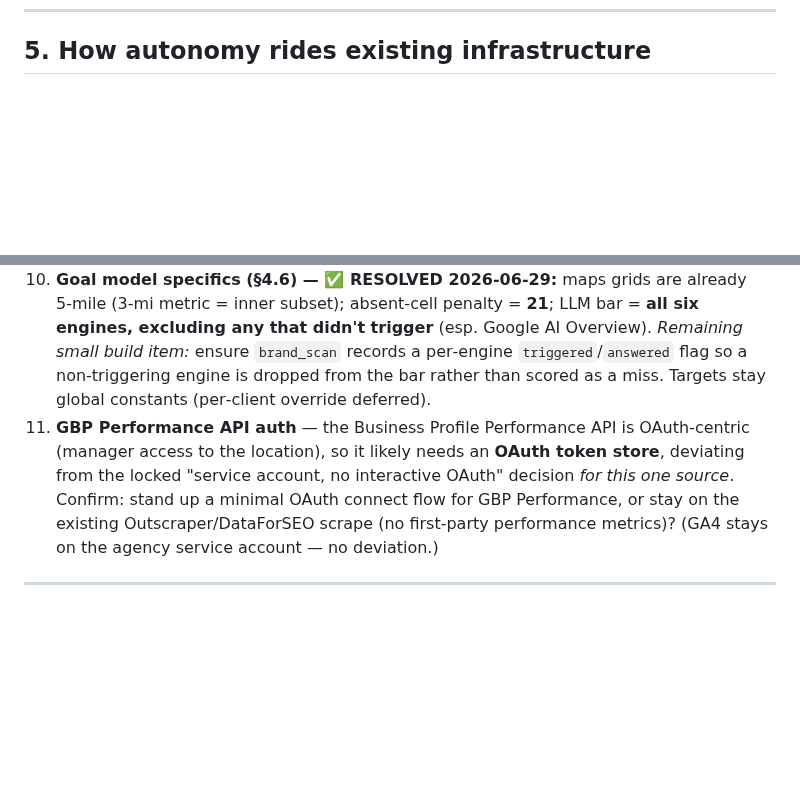
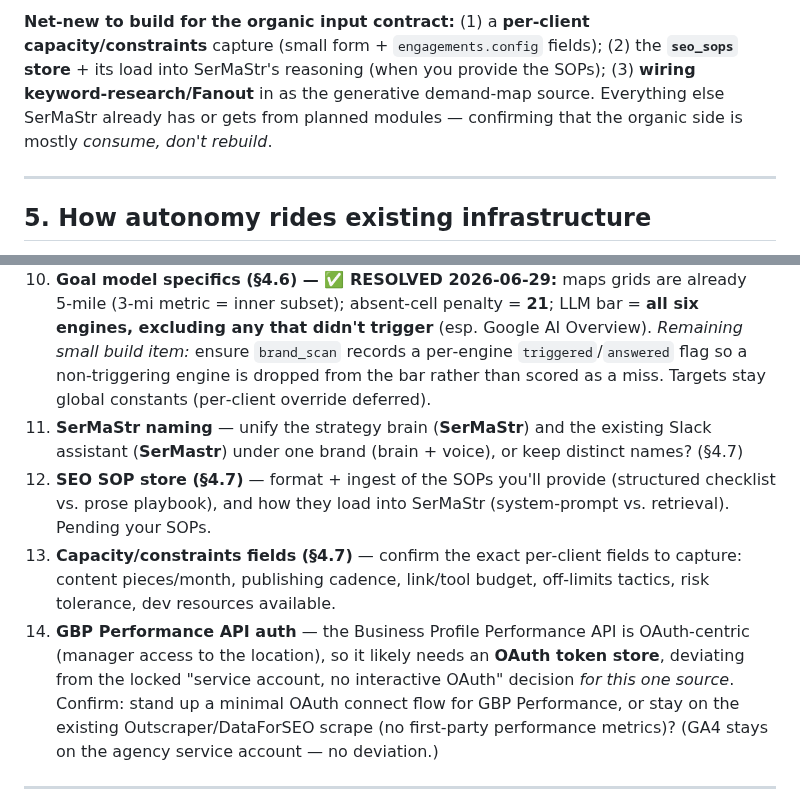
Before and after one commit to kssabraw/ar-tools, a Markdown page: docs/managed-engagement-and-strategy-engine-design-v1_0.md, 2 parts joined by grey strips. Drawn GitHub-style; blank space fills up the shorter version.

```diff
--- a/docs/managed-engagement-and-strategy-engine-design-v1_0.md
+++ b/docs/managed-engagement-and-strategy-engine-design-v1_0.md
@@ -285,3 +303,7 @@ Each keyword rolls up to a per‑module **attainment state** (`met` / `close` /
+**Net‑new to build for the organic input contract:** (1) a **per‑client capacity/constraints** capture (small form + `engagements.config` fields); (2) the **`seo_sops` store** + its load into SerMaStr's reasoning (when you provide the SOPs); (3) **wiring keyword‑research/Fanout** in as the generative demand‑map source. Everything else SerMaStr already has or gets from planned modules — confirming that the organic side is mostly *consume, don't rebuild*.
+
+---
+
 ## 5. How autonomy rides existing infrastructure
 
 No new queue, no Redis/Celery (per locked decisions). The Executor is **just another `async_jobs` consumer**:
@@ -423,7 +445,10 @@ Large surface area — built in slices, each shippable and useful on its own.
 8. **Monitor cadence + signal severity thresholds** — default weekly per engagement; what magnitude of trend change counts as a `regression`/`win` worth a signal (to avoid noise), and which severities auto‑flow vs. re‑enter `plan_review`.
 9. **Strategist digest cadence/channel** — weekly Slack digest by default? (Email is still deferred per the notifications service status.)
 10. **Goal model specifics (§4.6) — ✅ RESOLVED 2026‑06‑29:** maps grids are already 5‑mile (3‑mi metric = inner subset); absent‑cell penalty = **21**; LLM bar = **all six engines, excluding any that didn't trigger** (esp. Google AI Overview). *Remaining small build item:* ensure `brand_scan` records a per‑engine `triggered`/`answered` flag so a non‑triggering engine is dropped from the bar rather than scored as a miss. Targets stay global constants (per‑client override deferred).
-11. **GBP Performance API auth** — the Business Profile Performance API is OAuth‑centric (manager access to the location), so it likely needs an **OAuth token store**, deviating from the locked "service account, no interactive OAuth" decision *for this one source*. Confirm: stand up a minimal OAuth connect flow for GBP Performance, or stay on the existing Outscraper/DataForSEO scrape (no first‑party performance metrics)? (GA4 stays on the agency service account — no deviation.)
+11. **SerMaStr naming** — unify the strategy brain (**SerMaStr**) and the existing Slack assistant (**SerMastr**) under one brand (brain + voice), or keep distinct names? (§4.7)
+12. **SEO SOP store (§4.7)** — format + ingest of the SOPs you'll provide (structured checklist vs. prose playbook), and how they load into SerMaStr (system‑prompt vs. retrieval). Pending your SOPs.
+13. **Capacity/constraints fields (§4.7)** — confirm the exact per‑client fields to capture: content pieces/month, publishing cadence, link/tool budget, off‑limits tactics, risk tolerance, dev resources available.
+14. **GBP Performance API auth** — the Business Profile Performance API is OAuth‑centric (manager access to the location), so it likely needs an **OAuth token store**, deviating from the locked "service account, no interactive OAuth" decision *for this one source*. Confirm: stand up a minimal OAuth connect flow for GBP Performance, or stay on the existing Outscraper/DataForSEO scrape (no first‑party performance metrics)? (GA4 stays on the agency service account — no deviation.)
 
 ---
 
```
Also changed, not shown: other parts of docs/managed-engagement-and-strategy-engine-design-v1_0.md (+18 -0 lines).
